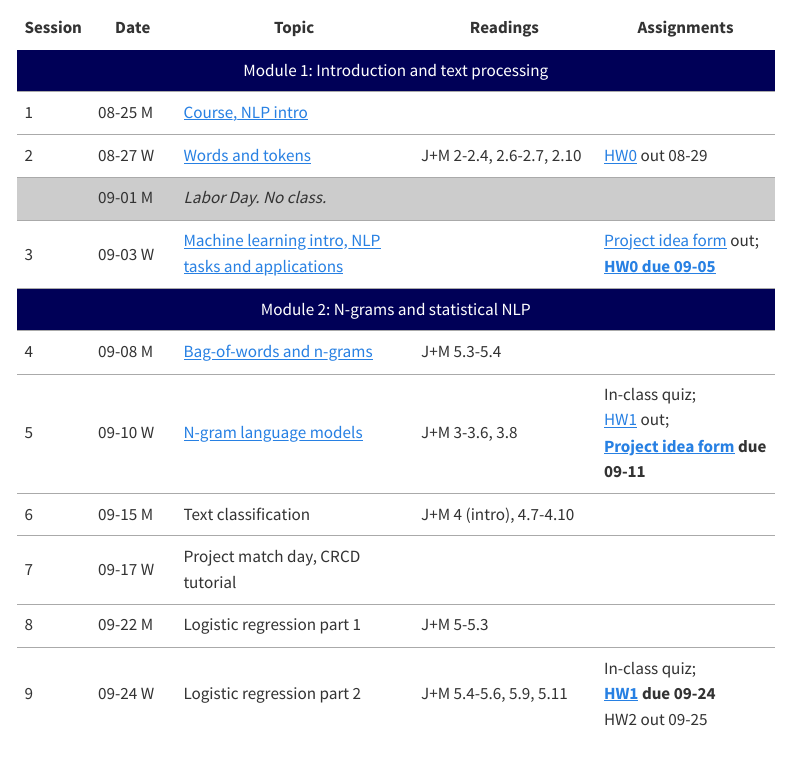
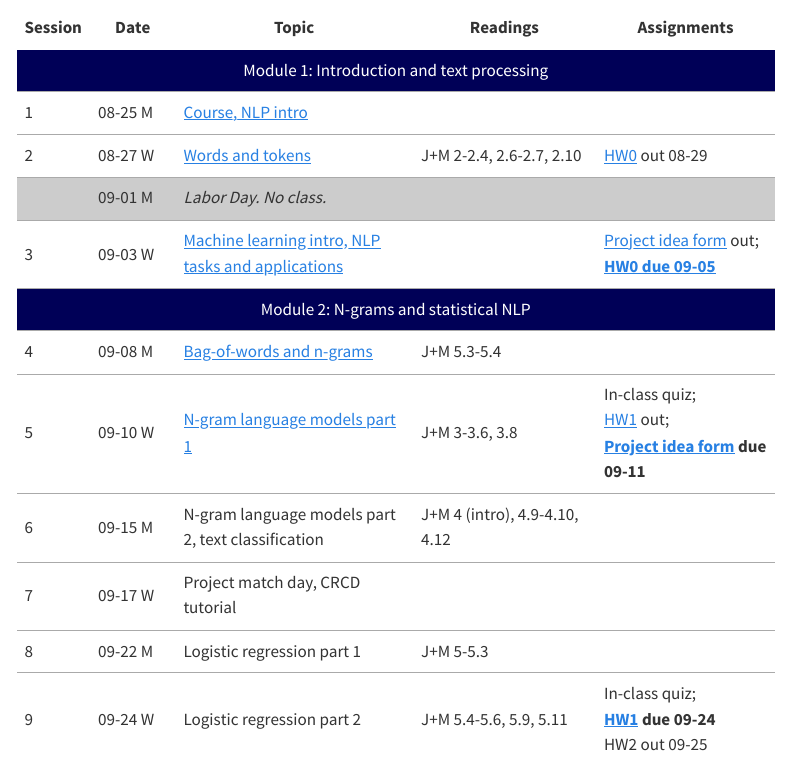
Before and after one commit to michaelmilleryoder/cs2731_fall2025, a Quarto document (index.qmd): the page in a window 1100 px wide, from 950 px down. Rendered offline with R 4.5, knitr and Pandoc in place of Quarto, with nearby package versions; menus at the side of the page are left out.

Commit message:
reading update

```diff
--- a/index.qmd
+++ b/index.qmd
@@ -79,15 +79,15 @@ Fall 2025
         <tr>
             <td>5</td>
             <td>09-10 W</td>
-            <td><a href="slides/session5_cs2731_fall2025.pdf">N-gram language models</a></td>
+            <td><a href="slides/session5_cs2731_fall2025.pdf">N-gram language models part 1</a></td>
             <td>J+M 3-3.6, 3.8</td>
             <td>In-class quiz;<br/><a href="hw1">HW1</a> out;<br/><strong><a href="https://forms.cloud.microsoft/r/5kXGyMSFpF">Project idea form</a> due 09-11</strong></td>
         </tr>
         <tr>
             <td>6</td>
             <td>09-15 M</td>
-            <td>Text classification</td>
-            <td>J+M 4 (intro), 4.7-4.10</td>
+            <td>N-gram language models part 2, text classification</td>
+            <td>J+M 4 (intro), 4.9-4.10, 4.12</td>
             <td></td>
         </tr>
         <tr>
```
Also changed, not shown: 1 other file.
